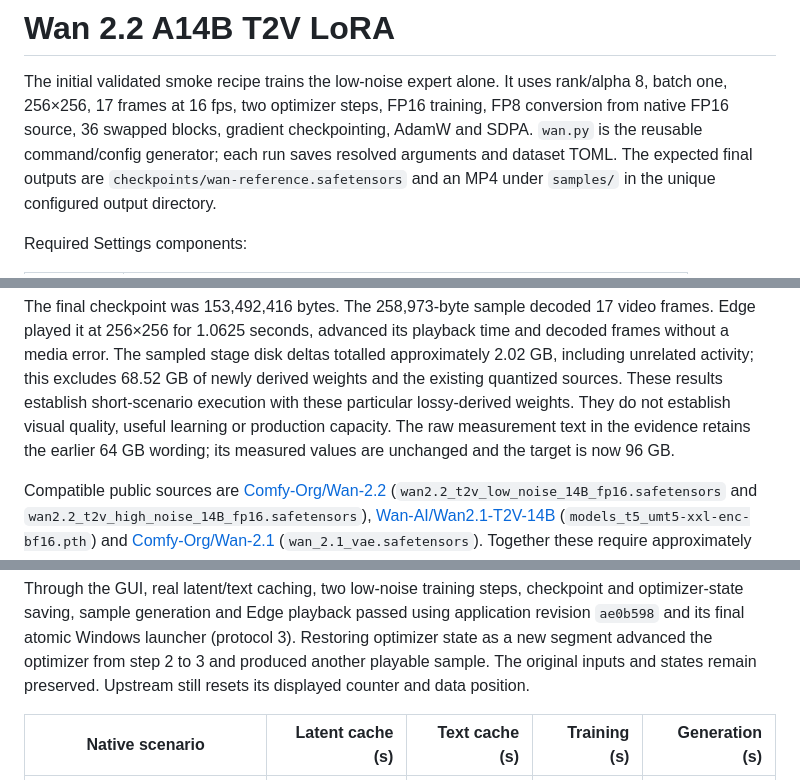
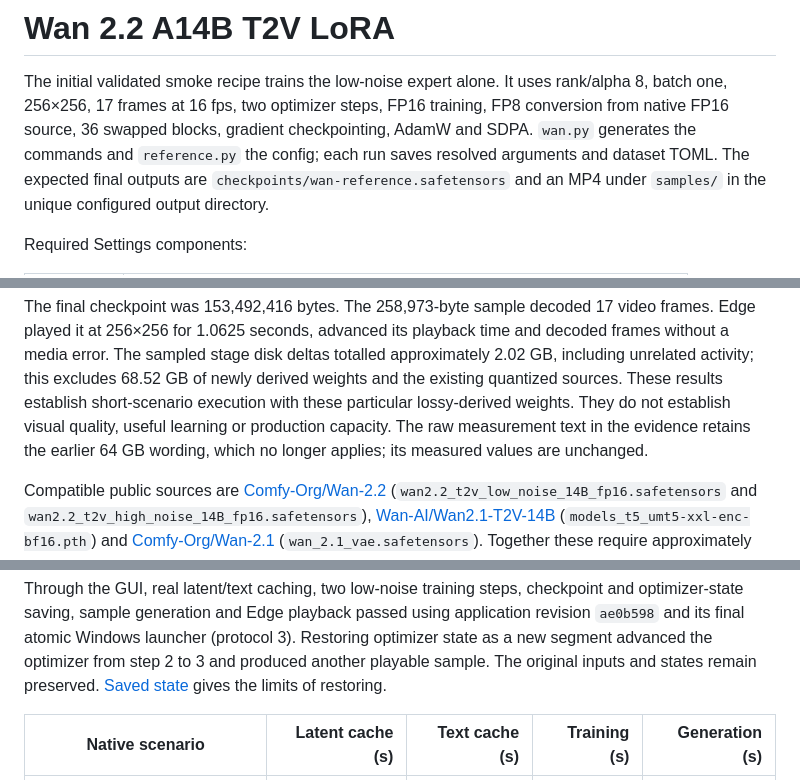
Before and after one commit to barnabyg/musubiGui, a Markdown page: docs/reference/wan.md, 3 parts joined by grey strips. Rendered like a GitHub page.

Commit message:
docs: finish the repeated-fact and launcher clean-up in wan.md and the README
Co-Authored-By: Claude Opus 5.5 <noreply@anthropic.com>

```diff
--- a/docs/reference/wan.md
+++ b/docs/reference/wan.md
@@ -3,7 +3,7 @@
 The initial validated smoke recipe trains the low-noise expert alone. It uses rank/alpha 8, batch one,
 256×256, 17 frames at 16 fps, two optimizer steps, FP16 training, FP8 conversion from native
 FP16 source, 36 swapped blocks, gradient checkpointing, AdamW and SDPA.
-`wan.py` is the reusable command/config generator; each run saves resolved arguments
+`wan.py` generates the commands and `reference.py` the config; each run saves resolved arguments
 and dataset TOML. The expected final outputs are `checkpoints/wan-reference.safetensors`
 and an MP4 under `samples/` in the unique configured output directory.
 
@@ -66,7 +66,7 @@ totalled approximately 2.02 GB, including unrelated activity; this excludes
 results establish short-scenario execution with these particular lossy-derived
 weights. They do not establish visual quality, useful learning or production
 capacity. The raw measurement text in the evidence retains the earlier 64 GB
-wording; its measured values are unchanged and the target is now 96 GB.
+wording, which no longer applies; its measured values are unchanged.
 
 Compatible public sources are [Comfy-Org/Wan-2.2](https://huggingface.co/Comfy-Org/Wan-2.2/tree/main/split_files/diffusion_models)
 (`wan2.2_t2v_low_noise_14B_fp16.safetensors` and `wan2.2_t2v_high_noise_14B_fp16.safetensors`),
@@ -194,7 +194,7 @@ and optimizer-state saving, sample generation and Edge playback passed using
 application revision `ae0b598` and its final atomic Windows launcher (protocol 3).
 Restoring optimizer state as a new segment advanced the optimizer from step 2 to
 3 and produced another playable sample. The original inputs and states remain
-preserved. Upstream still resets its displayed counter and data position.
+preserved. [Saved state](../runs.md#saved-state) gives the limits of restoring.
 
 | Native scenario                | Latent cache (s) | Text cache (s) | Training (s) | Generation (s) |
 | ------------------------------ | ---------------: | -------------: | -----------: | -------------: |
```
Also changed, not shown: README.md (+1 -1 lines).
